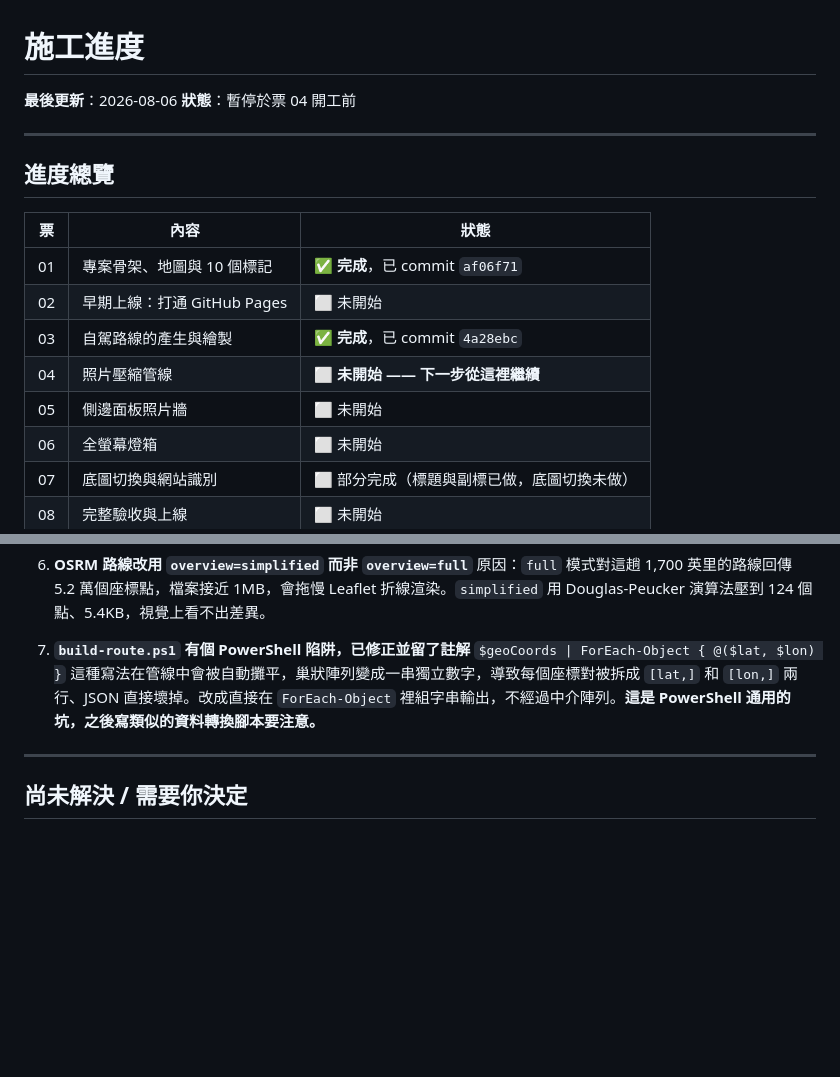
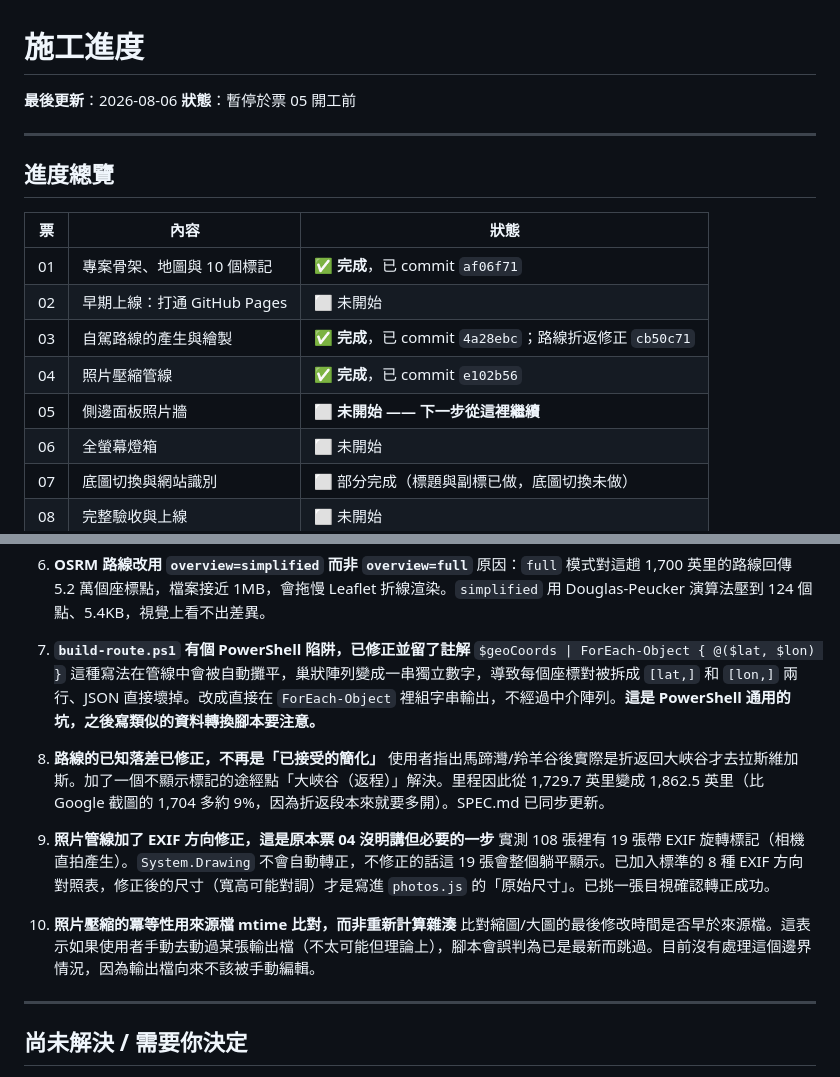
Before and after one commit to ja604041062/west-usa-2026, a Markdown page: STATUS.md, 2 parts joined by grey strips. GitHub-like rendering; blank space fills up the shorter version.

Commit message:
更新施工進度：票 04 完成，暫停於票 05 開工前
Co-Authored-By: Claude Sonnet 5 <noreply@anthropic.com>

```diff
--- a/STATUS.md
+++ b/STATUS.md
@@ -1,7 +1,7 @@
 # 施工進度
 
 **最後更新**：2026-08-06
-**狀態**：暫停於票 04 開工前
+**狀態**：暫停於票 05 開工前
 
 ---
 
@@ -11,9 +11,9 @@
 |---|---|---|
 | 01 | 專案骨架、地圖與 10 個標記 | ✅ **完成**，已 commit `af06f71` |
 | 02 | 早期上線：打通 GitHub Pages | ⬜ 未開始 |
-| 03 | 自駕路線的產生與繪製 | ✅ **完成**，已 commit `4a28ebc` |
-| 04 | 照片壓縮管線 | ⬜ **未開始 —— 下一步從這裡繼續** |
-| 05 | 側邊面板照片牆 | ⬜ 未開始 |
+| 03 | 自駕路線的產生與繪製 | ✅ **完成**，已 commit `4a28ebc`；路線折返修正 `cb50c71` |
+| 04 | 照片壓縮管線 | ✅ **完成**，已 commit `e102b56` |
+| 05 | 側邊面板照片牆 | ⬜ **未開始 —— 下一步從這裡繼續** |
 | 06 | 全螢幕燈箱 | ⬜ 未開始 |
 | 07 | 底圖切換與網站識別 | ⬜ 部分完成（標題與副標已做，底圖切換未做） |
 | 08 | 完整驗收與上線 | ⬜ 未開始 |
@@ -86,6 +82,15 @@ powershell -ExecutionPolicy Bypass -File scripts\verify.ps1
 7. **`build-route.ps1` 有個 PowerShell 陷阱，已修正並留了註解**
    `$geoCoords | ForEach-Object { @($lat, $lon) }` 這種寫法在管線中會被自動攤平，巢狀陣列變成一串獨立數字，導致每個座標對被拆成 `[lat,]` 和 `[lon,]` 兩行、JSON 直接壞掉。改成直接在 `ForEach-Object` 裡組字串輸出，不經過中介陣列。**這是 PowerShell 通用的坑，之後寫類似的資料轉換腳本要注意。**
 
+8. **路線的已知落差已修正，不再是「已接受的簡化」**
+   使用者指出馬蹄灣/羚羊谷後實際是折返回大峽谷才去拉斯維加斯。加了一個不顯示標記的途經點「大峽谷（返程）」解決。里程因此從 1,729.7 英里變成 1,862.5 英里（比 Google 截圖的 1,704 多約 9%，因為折返段本來就要多開）。SPEC.md 已同步更新。
+
+9. **照片管線加了 EXIF 方向修正，這是原本票 04 沒明講但必要的一步**
+   實測 108 張裡有 19 張帶 EXIF 旋轉標記（相機直拍產生）。`System.Drawing` 不會自動轉正，不修正的話這 19 張會整個躺平顯示。已加入標準的 8 種 EXIF 方向對照表，修正後的尺寸（寬高可能對調）才是寫進 `photos.js` 的「原始尺寸」。已挑一張目視確認轉正成功。
+
+10. **照片壓縮的冪等性用來源檔 mtime 比對，而非重新計算雜湊**
+    比對縮圖/大圖的最後修改時間是否早於來源檔。這表示如果使用者手動去動過某張輸出檔（不太可能但理論上），腳本會誤判為已是最新而跳過。目前沒有處理這個邊界情況，因為輸出檔向來不該被手動編輯。
+
 ---
 
 ## 尚未解決 / 需要你決定
```
Also changed, not shown: other parts of STATUS.md (+12 -14 lines).
